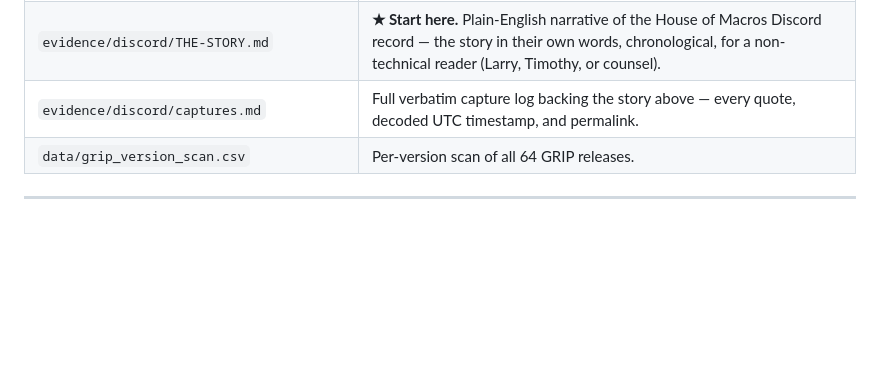
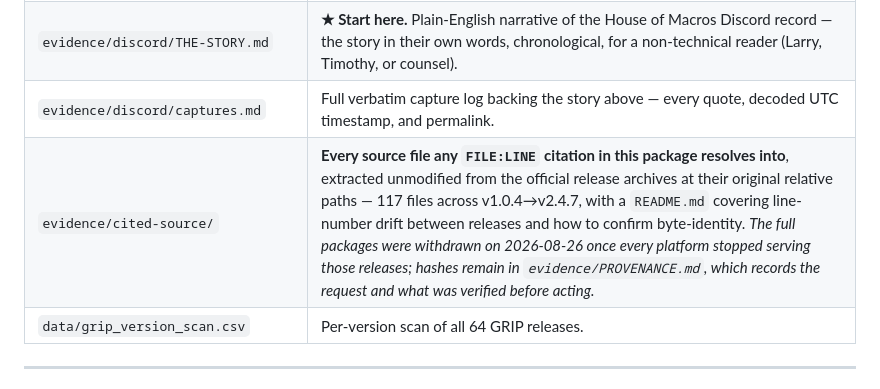
Before and after one commit to LarryThiessen/GSE-Addon-vs-GRIP-EMS-Addon-Copyright-Violations, a Markdown page: README.md, the part around the change. Rendered like a GitHub page; blank space fills up the shorter version.

Commit message:
README: list cited-source and correct the archive descriptions
Neither README mentioned evidence/cited-source/, and the primary still described
the eight withdrawn packages as retained in the repository - stale since the
2026-08-26 withdrawal and the first thing a reviewer would check.

Primary: the archive row now covers v2.4.8 alone, noting it is still published on
all three platforms so anyone can re-download and compare; adds a cited-source
row; and the top-level "Note on the archives" is rewritten to say plainly that
the packages are gone from every platform, that the hashes and every cited source
file remain, why the packages were withdrawn, and that a reviewer needing a full
package should ask.

Sibling: adds the matching cited-source row to its evidence table. Its own
distinct docs - README, START HERE.html, HANDOFF, index.html - were checked for
references to the withdrawn archives and have none, so nothing else there broke.

Co-Authored-By: Claude Opus 5 <noreply@anthropic.com>

```diff
--- a/README.md
+++ b/README.md
@@ -76,6 +76,7 @@ The single most important nexus fact: **the same operator (sirsataana/Sataana) i
 | `evidence/lazygrip-webtool/` | Reproducible decode evidence (original + decoded; before/after convert). |
 | `evidence/discord/THE-STORY.md` | **★ Start here.** Plain-English narrative of the House of Macros Discord record — the story in their own words, chronological, for a non-technical reader (Larry, Timothy, or counsel). |
 | `evidence/discord/captures.md` | Full verbatim capture log backing the story above — every quote, decoded UTC timestamp, and permalink. |
+| `evidence/cited-source/` | **Every source file any `FILE:LINE` citation in this package resolves into**, extracted unmodified from the official release archives at their original relative paths — 117 files across v1.0.4→v2.4.7, with a `README.md` covering line-number drift between releases and how to confirm byte-identity. *The full packages were withdrawn on 2026-08-26 once every platform stopped serving those releases; hashes remain in `evidence/PROVENANCE.md`, which records the request and what was verified before acting.* |
 | `data/grip_version_scan.csv` | Per-version scan of all 64 GRIP releases. |
 
 ---
```
